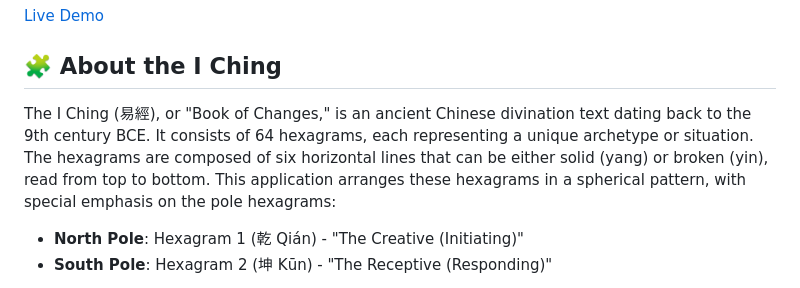
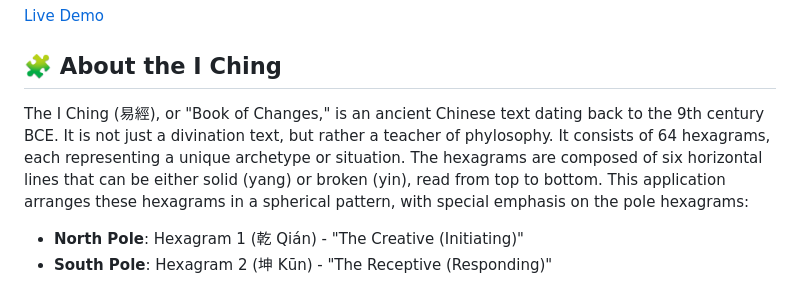
Before and after one commit to edisedis777/I-Ching-Sphere, a Markdown page: README.md, the part around the change. Drawn GitHub-style.

```diff
--- a/README.md
+++ b/README.md
@@ -26,7 +26,7 @@ the entity. Additionally, the I-Ching is always moving through space and time. T
 [Live Demo](https://edisedis777.github.io/I-Ching-Sphere/)
 
 ## 🧩 About the I Ching
-The I Ching (易經), or "Book of Changes," is an ancient Chinese divination text dating back to the 9th century BCE. It consists of 64 hexagrams, each representing a unique archetype or situation. The hexagrams are composed of six horizontal lines that can be either solid (yang) or broken (yin), read from top to bottom. This application arranges these hexagrams in a spherical pattern, with special emphasis on the pole hexagrams:
+The I Ching (易經), or "Book of Changes," is an ancient Chinese text dating back to the 9th century BCE. It is not just a divination text, but rather a teacher of phylosophy. It consists of 64 hexagrams, each representing a unique archetype or situation. The hexagrams are composed of six horizontal lines that can be either solid (yang) or broken (yin), read from top to bottom. This application arranges these hexagrams in a spherical pattern, with special emphasis on the pole hexagrams:
 
 - **North Pole**: Hexagram 1 (乾 Qián) - "The Creative (Initiating)"
 - **South Pole**: Hexagram 2 (坤 Kūn) - "The Receptive (Responding)"
```
